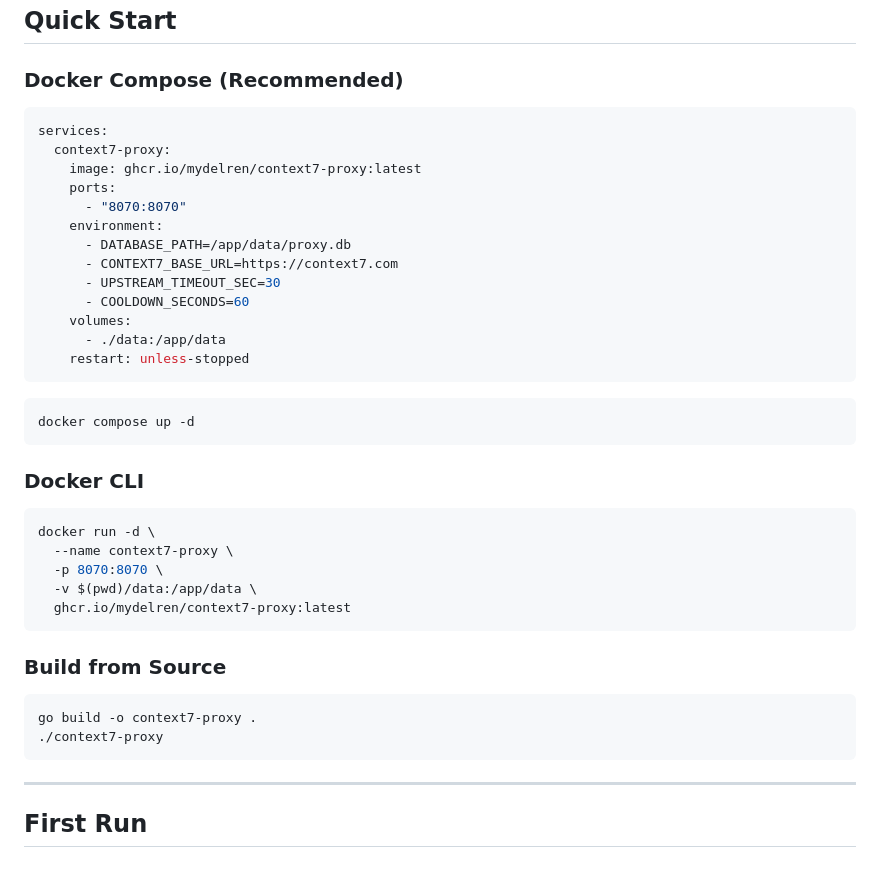
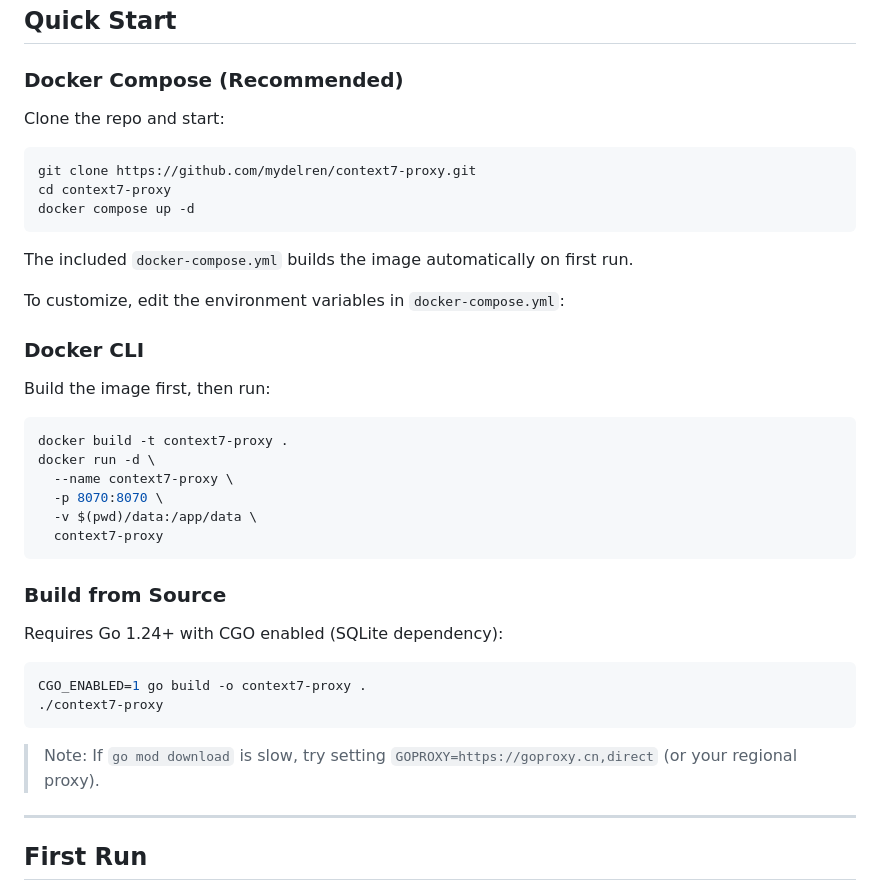
Before and after one commit to mydelren/context7-proxy, a Markdown page: README_EN.md, the part around the change. GitHub-like rendering.

````diff
--- a/README_EN.md
+++ b/README_EN.md
@@ -26,42 +26,41 @@ Pool multiple Context7 API keys behind a single proxy endpoint. Auto-rotates on
 
 ### Docker Compose (Recommended)
 
-```yaml
-services:
-  context7-proxy:
-    image: ghcr.io/mydelren/context7-proxy:latest
-    ports:
-      - "8070:8070"
-    environment:
-      - DATABASE_PATH=/app/data/proxy.db
-      - CONTEXT7_BASE_URL=https://context7.com
-      - UPSTREAM_TIMEOUT_SEC=30
-      - COOLDOWN_SECONDS=60
-    volumes:
-      - ./data:/app/data
-    restart: unless-stopped
-```
+Clone the repo and start:
 
 ```bash
+git clone https://github.com/mydelren/context7-proxy.git
+cd context7-proxy
 docker compose up -d
 ```
 
+The included `docker-compose.yml` builds the image automatically on first run.
+
+To customize, edit the environment variables in `docker-compose.yml`:
+
 ### Docker CLI
 
+Build the image first, then run:
+
 ```bash
+docker build -t context7-proxy .
 docker run -d \
   --name context7-proxy \
   -p 8070:8070 \
   -v $(pwd)/data:/app/data \
-  ghcr.io/mydelren/context7-proxy:latest
+  context7-proxy
 ```
 
 ### Build from Source
 
+Requires Go 1.24+ with CGO enabled (SQLite dependency):
+
 ```bash
-go build -o context7-proxy .
+CGO_ENABLED=1 go build -o context7-proxy .
 ./context7-proxy
 ```
+
+> Note: If `go mod download` is slow, try setting `GOPROXY=https://goproxy.cn,direct` (or your regional proxy).
 
 ---
 
````
Also changed, not shown: README.md (+14 -17 lines).
